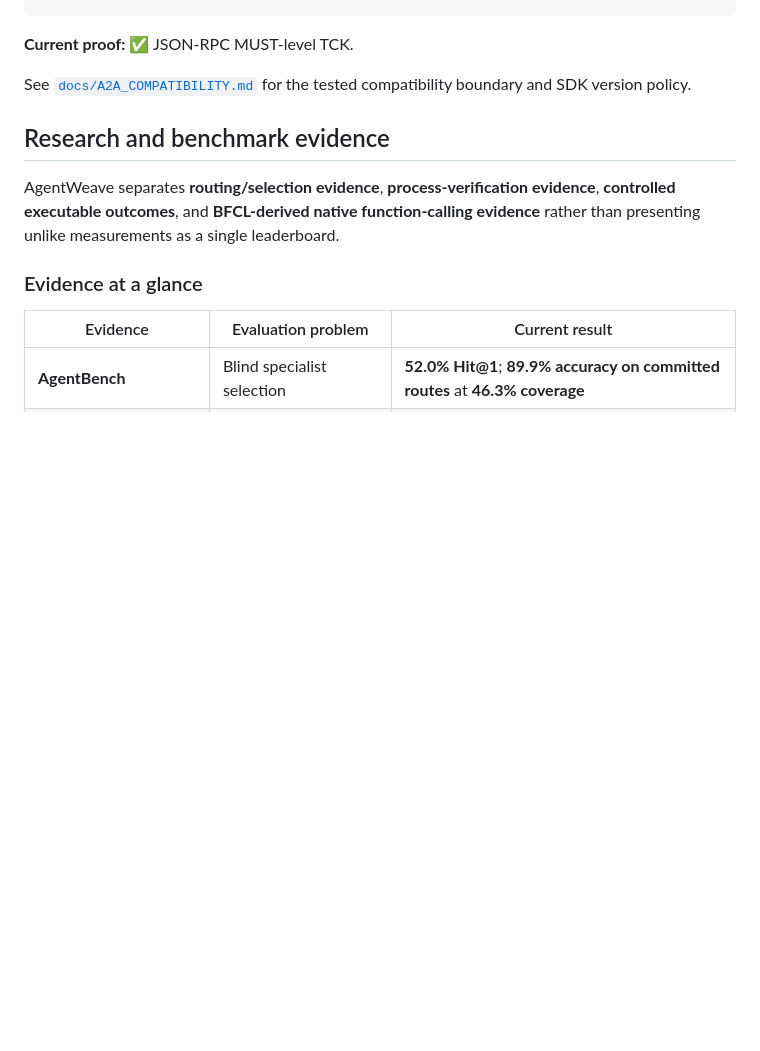
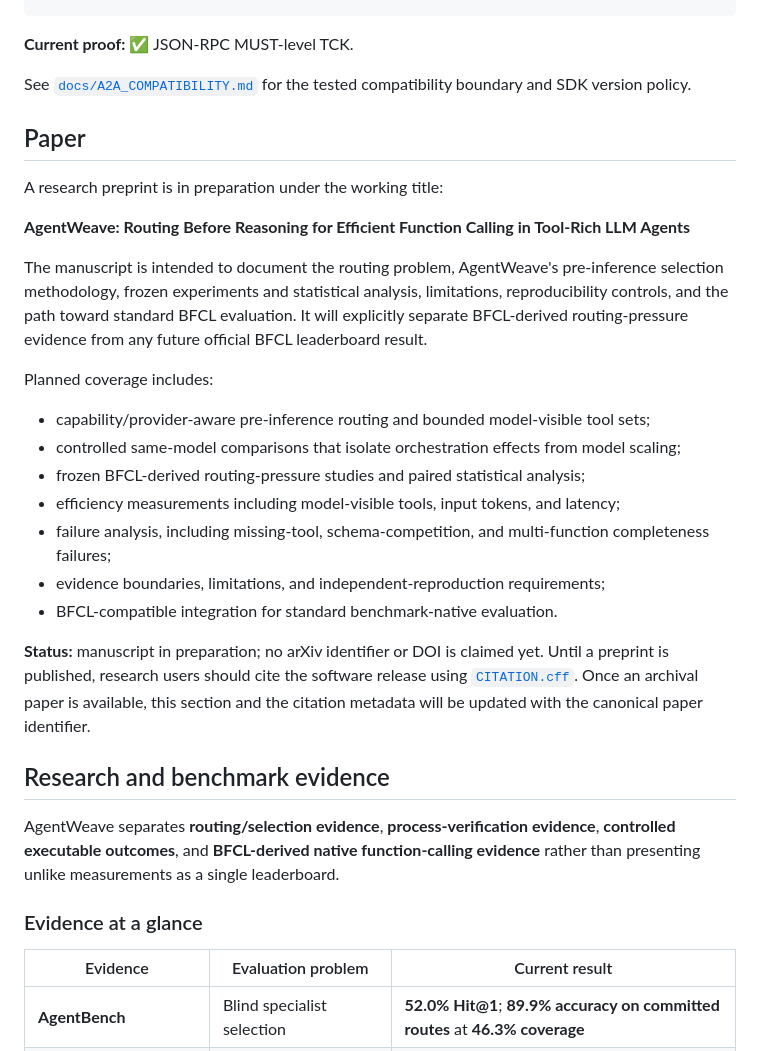
Before and after one commit to sauravsingla/agentweave, a Markdown page: README.md, the part around the change. Drawn GitHub-style; blank space fills up the shorter version.

Commit message:
Add paper section and citation guidance

```diff
--- a/README.md
+++ b/README.md
@@ -177,6 +177,26 @@ uv run ./run_tck.py --sut-host http://127.0.0.1:9998 --transport jsonrpc --level
 **Current proof:** ✅ JSON-RPC MUST-level TCK.
 
 See [`docs/A2A_COMPATIBILITY.md`](docs/A2A_COMPATIBILITY.md) for the tested compatibility boundary and SDK version policy.
+
+## Paper
+
+A research preprint is in preparation under the working title:
+
+**AgentWeave: Routing Before Reasoning for Efficient Function Calling in Tool-Rich LLM Agents**
+
+The manuscript is intended to document the routing problem, AgentWeave's pre-inference selection methodology, frozen experiments and statistical analysis, limitations, reproducibility controls, and the path toward standard BFCL evaluation. It will explicitly separate BFCL-derived routing-pressure evidence from any future official BFCL leaderboard result.
+
+Planned coverage includes:
+
+- capability/provider-aware pre-inference routing and bounded model-visible tool sets;
+- controlled same-model comparisons that isolate orchestration effects from model scaling;
+- frozen BFCL-derived routing-pressure studies and paired statistical analysis;
+- efficiency measurements including model-visible tools, input tokens, and latency;
+- failure analysis, including missing-tool, schema-competition, and multi-function completeness failures;
+- evidence boundaries, limitations, and independent-reproduction requirements;
+- BFCL-compatible integration for standard benchmark-native evaluation.
+
+**Status:** manuscript in preparation; no arXiv identifier or DOI is claimed yet. Until a preprint is published, research users should cite the software release using [`CITATION.cff`](CITATION.cff). Once an archival paper is available, this section and the citation metadata will be updated with the canonical paper identifier.
 
 ## Research and benchmark evidence
 
```
